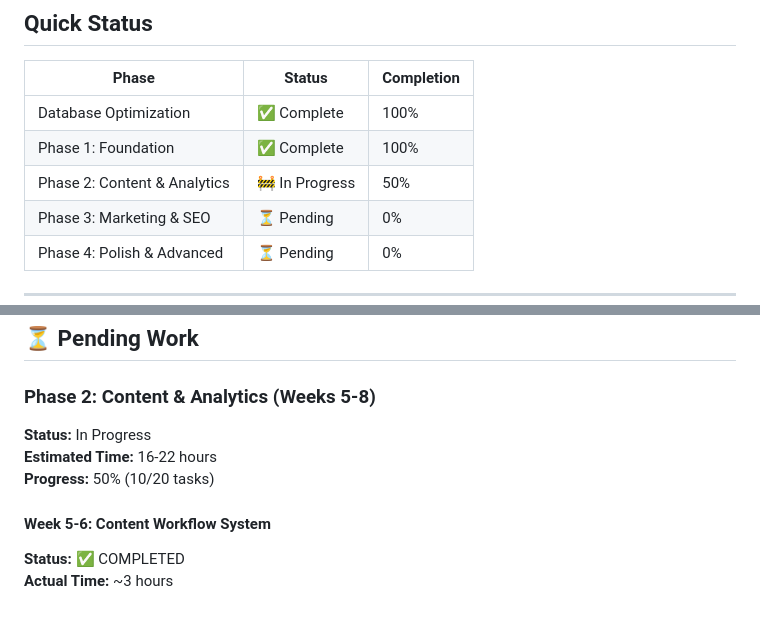
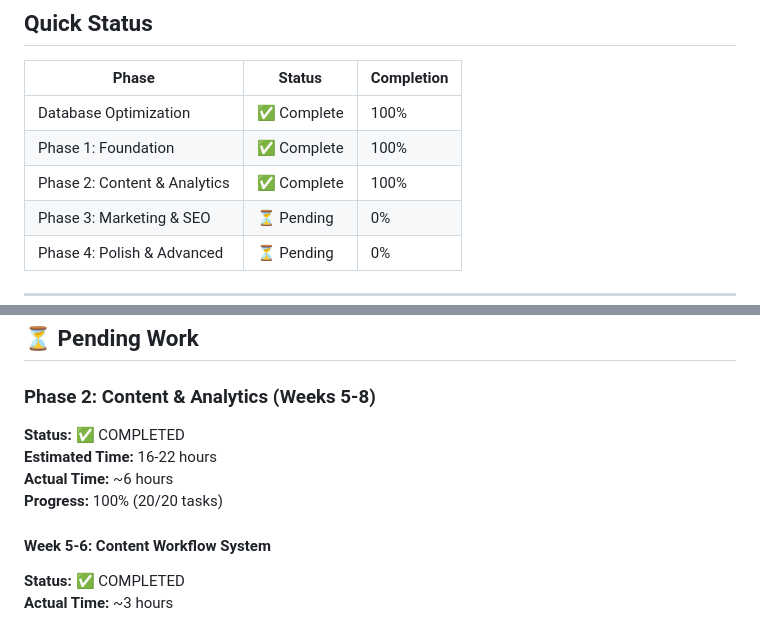
Before and after one commit to hdpolover/ybb-news-app, a Markdown page: IMPLEMENTATION_PROGRESS.md, 2 parts joined by grey strips. Drawn GitHub-style.

```diff
--- a/IMPLEMENTATION_PROGRESS.md
+++ b/IMPLEMENTATION_PROGRESS.md
@@ -19,7 +19,7 @@ This document tracks all implementation work for the YBB CMS improvements, inclu
 |-------|--------|-----------|
 | Database Optimization | ✅ Complete | 100% |
 | Phase 1: Foundation | ✅ Complete | 100% |
-| Phase 2: Content & Analytics | 🚧 In Progress | 50% |
+| Phase 2: Content & Analytics | ✅ Complete | 100% |
 | Phase 3: Marketing & SEO | ⏳ Pending | 0% |
 | Phase 4: Polish & Advanced | ⏳ Pending | 0% |
 
@@ -463,9 +463,10 @@ app/Filament/User/Resources/TeamRoleResource/Pages/ListTeamRoles.php
 
 ### Phase 2: Content & Analytics (Weeks 5-8)
 
-**Status:** In Progress
+**Status:** ✅ COMPLETED
 **Estimated Time:** 16-22 hours
-**Progress:** 50% (10/20 tasks)
+**Actual Time:** ~6 hours
+**Progress:** 100% (20/20 tasks)
 
 #### Week 5-6: Content Workflow System
 **Status:** ✅ COMPLETED
```
Also changed, not shown: other parts of IMPLEMENTATION_PROGRESS.md (+59 -2 lines).
